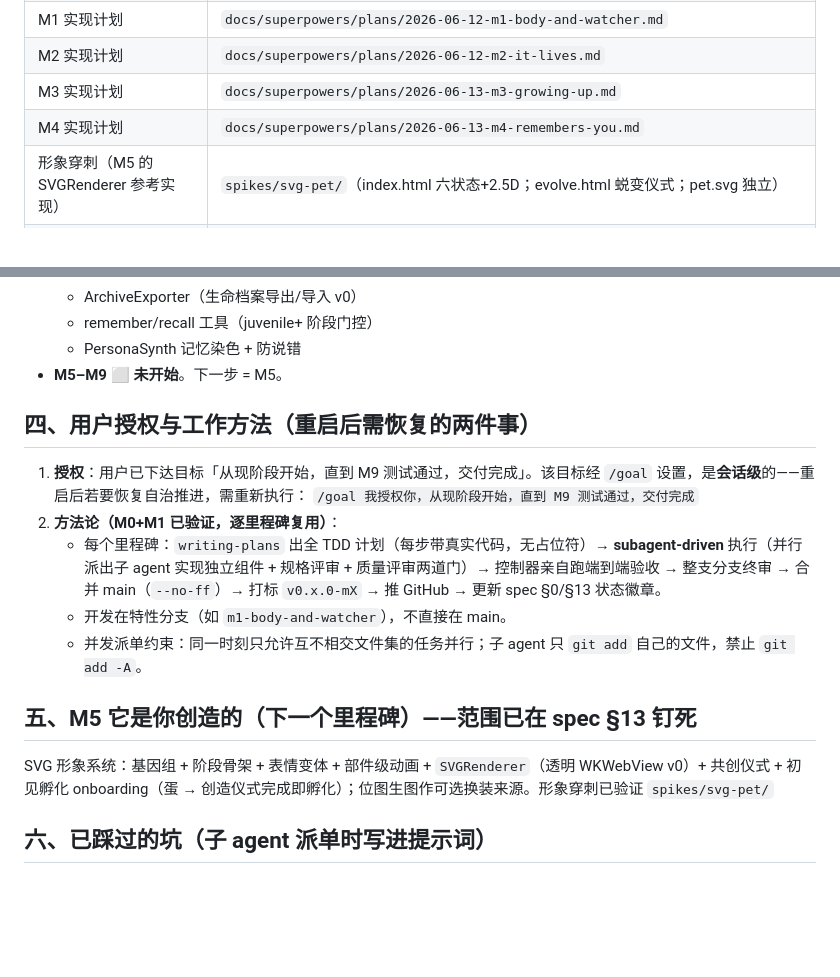
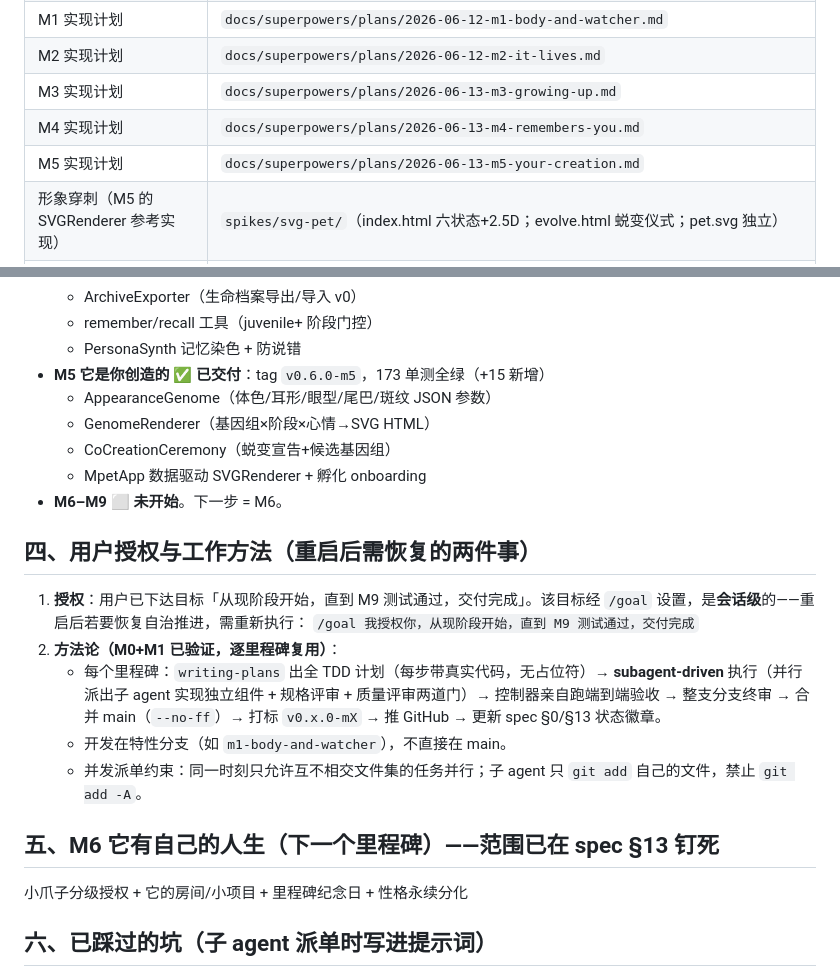
Before and after one commit to pcliangx/MacPet, a Markdown page: docs/HANDOVER.md, 2 parts joined by grey strips. GitHub-like rendering; blank space fills up the shorter version.

Commit message:
docs(m5): update spec §0/§13/§13.1 + HANDOVER — M5 它是你创造的 delivered (173 tests green)

```diff
--- a/docs/HANDOVER.md
+++ b/docs/HANDOVER.md
@@ -18,6 +18,7 @@ mpet = 住在 Mac 上的电子生命：灵魂是常驻 daemon 里的 LLM agent
 | M2 实现计划 | `docs/superpowers/plans/2026-06-12-m2-it-lives.md` |
 | M3 实现计划 | `docs/superpowers/plans/2026-06-13-m3-growing-up.md` |
 | M4 实现计划 | `docs/superpowers/plans/2026-06-13-m4-remembers-you.md` |
+| M5 实现计划 | `docs/superpowers/plans/2026-06-13-m5-your-creation.md` |
 | 形象穿刺（M5 的 SVGRenderer 参考实现） | `spikes/svg-pet/`（index.html 六状态+2.5D；evolve.html 蜕变仪式；pet.svg 独立） |
 | 持久记忆 | `~/.claude/projects/-Users-pc2026-Documents-DevTools-MacPet/memory/`（新会话自动加载索引） |
 
@@ -57,7 +58,12 @@ mpet = 住在 Mac 上的电子生命：灵魂是常驻 daemon 里的 LLM agent
   - ArchiveExporter（生命档案导出/导入 v0）
   - remember/recall 工具（juvenile+ 阶段门控）
   - PersonaSynth 记忆染色 + 防说错
-- **M5–M9 ⬜ 未开始**。下一步 = M5。
+- **M5 它是你创造的 ✅ 已交付**：tag `v0.6.0-m5`，173 单测全绿（+15 新增）
+  - AppearanceGenome（体色/耳形/眼型/尾巴/斑纹 JSON 参数）
+  - GenomeRenderer（基因组×阶段×心情→SVG HTML）
+  - CoCreationCeremony（蜕变宣告+候选基因组）
+  - MpetApp 数据驱动 SVGRenderer + 孵化 onboarding
+- **M6–M9 ⬜ 未开始**。下一步 = M6。
 
 ## 四、用户授权与工作方法（重启后需恢复的两件事）
 
@@ -68,9 +74,9 @@ mpet = 住在 Mac 上的电子生命：灵魂是常驻 daemon 里的 LLM agent
    - 开发在特性分支（如 `m1-body-and-watcher`），不直接在 main。
    - 并发派单约束：同一时刻只允许互不相交文件集的任务并行；子 agent 只 `git add` 自己的文件，禁止 `git add -A`。
 
-## 五、M5 它是你创造的（下一个里程碑）——范围已在 spec §13 钉死
+## 五、M6 它有自己的人生（下一个里程碑）——范围已在 spec §13 钉死
 
-SVG 形象系统：基因组 + 阶段骨架 + 表情变体 + 部件级动画 + `SVGRenderer`（透明 WKWebView v0）+ 共创仪式 + 初见孵化 onboarding（蛋 → 创造仪式完成即孵化）；位图生图作可选换装来源。形象穿刺已验证 `spikes/svg-pet/`
+小爪子分级授权 + 它的房间/小项目 + 里程碑纪念日 + 性格永续分化
 
 ## 六、已踩过的坑（子 agent 派单时写进提示词）
 
```
Also changed, not shown: 1 other file.
